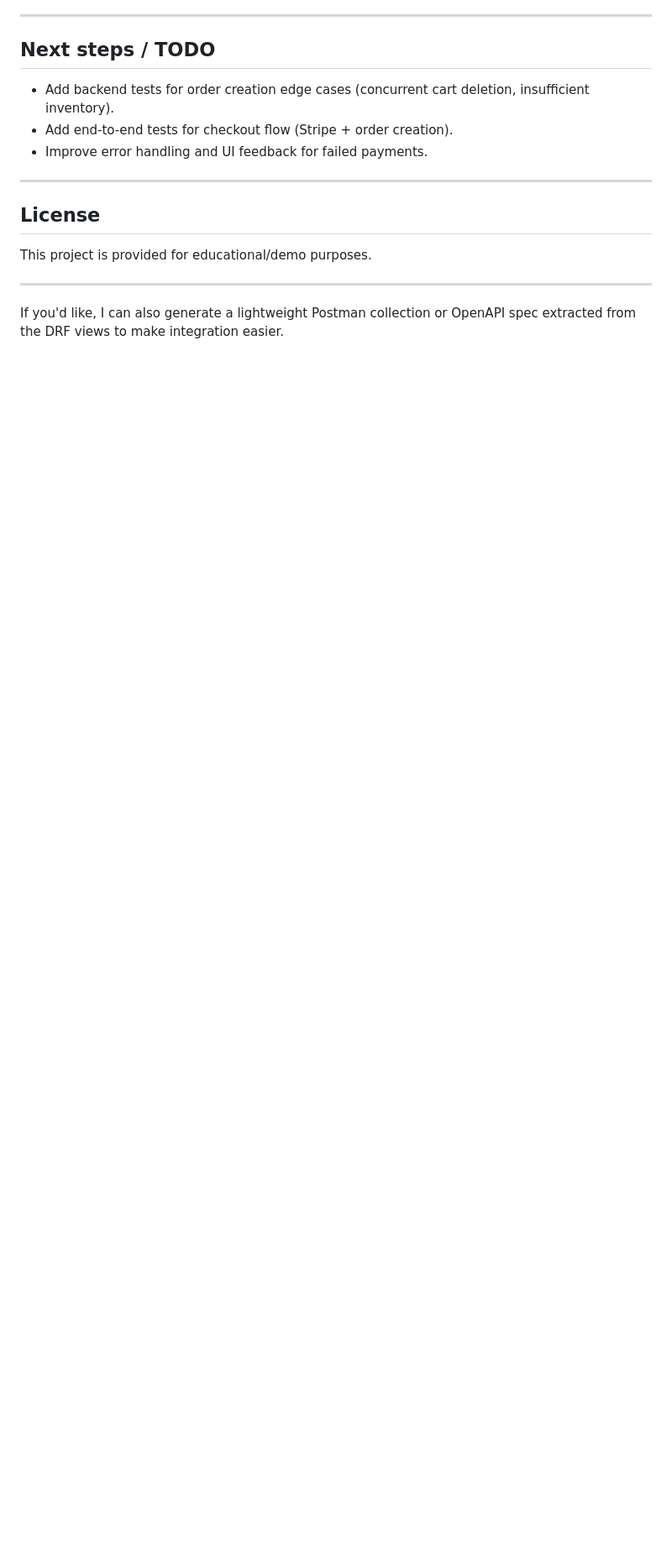
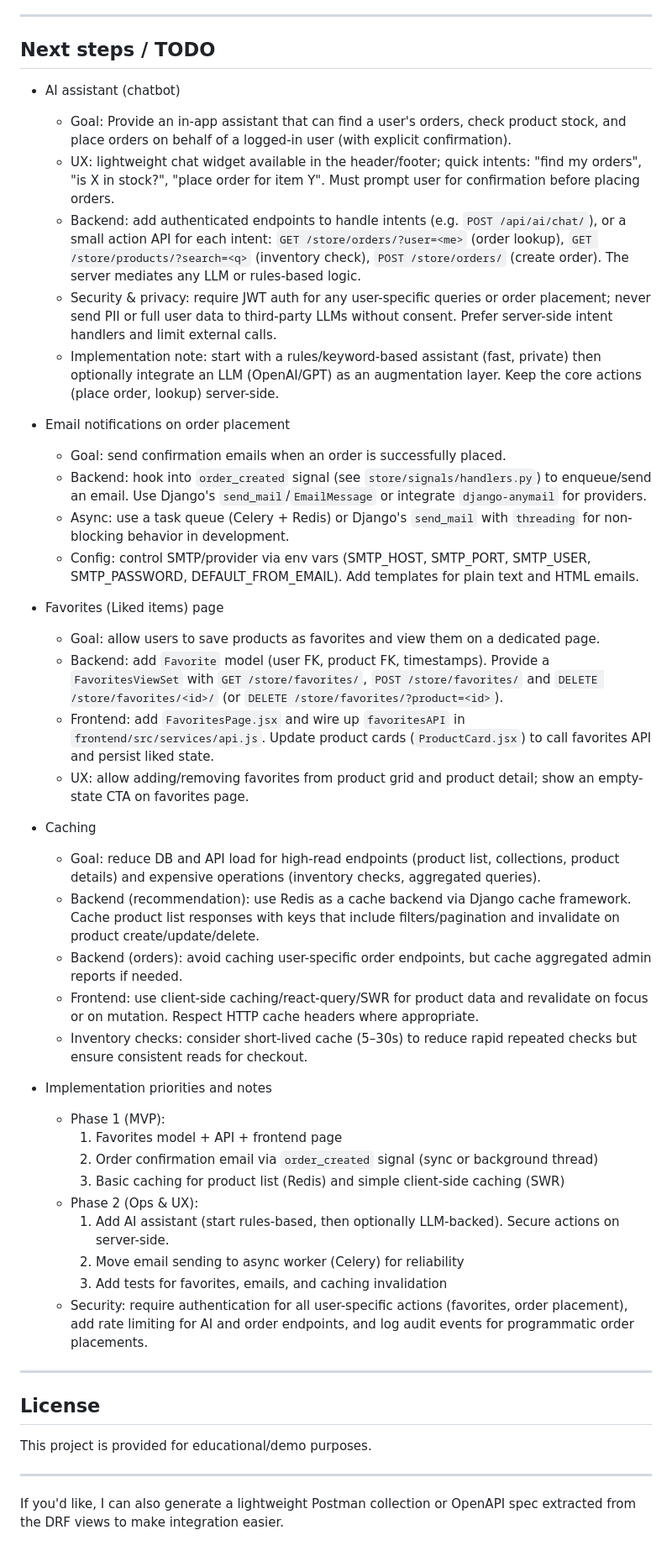
Before and after one commit to chalia082/django-store, a Markdown page: README.md, the part around the change. Shown at 84% size. Drawn GitHub-style; blank space fills up the shorter version.

```diff
--- a/README.md
+++ b/README.md
@@ -245,9 +245,43 @@ Default frontend dev server: `http://localhost:5173/` (may choose another port i
 
 ## Next steps / TODO
 
-- Add backend tests for order creation edge cases (concurrent cart deletion, insufficient inventory).
-- Add end-to-end tests for checkout flow (Stripe + order creation).
-- Improve error handling and UI feedback for failed payments.
+- AI assistant (chatbot)
+  - Goal: Provide an in-app assistant that can find a user's orders, check product stock, and place orders on behalf of a logged-in user (with explicit confirmation).
+  - UX: lightweight chat widget available in the header/footer; quick intents: "find my orders", "is X in stock?", "place order for item Y". Must prompt user for confirmation before placing orders.
+  - Backend: add authenticated endpoints to handle intents (e.g. `POST /api/ai/chat/`), or a small action API for each intent: `GET /store/orders/?user=<me>` (order lookup), `GET /store/products/?search=<q>` (inventory check), `POST /store/orders/` (create order). The server mediates any LLM or rules-based logic.
+  - Security & privacy: require JWT auth for any user-specific queries or order placement; never send PII or full user data to third-party LLMs without consent. Prefer server-side intent handlers and limit external calls.
+  - Implementation note: start with a rules/keyword-based assistant (fast, private) then optionally integrate an LLM (OpenAI/GPT) as an augmentation layer. Keep the core actions (place order, lookup) server-side.
+
+- Email notifications on order placement
+  - Goal: send confirmation emails when an order is successfully placed.
+  - Backend: hook into `order_created` signal (see `store/signals/handlers.py`) to enqueue/send an email. Use Django's `send_mail`/`EmailMessage` or integrate `django-anymail` for providers.
+  - Async: use a task queue (Celery + Redis) or Django's `send_mail` with `threading` for non-blocking behavior in development.
+  - Config: control SMTP/provider via env vars (SMTP_HOST, SMTP_PORT, SMTP_USER, SMTP_PASSWORD, DEFAULT_FROM_EMAIL). Add templates for plain text and HTML emails.
+
+- Favorites (Liked items) page
+  - Goal: allow users to save products as favorites and view them on a dedicated page.
+  - Backend: add `Favorite` model (user FK, product FK, timestamps). Provide a `FavoritesViewSet` with `GET /store/favorites/`, `POST /store/favorites/` and `DELETE /store/favorites/<id>/` (or `DELETE /store/favorites/?product=<id>`).
+  - Frontend: add `FavoritesPage.jsx` and wire up `favoritesAPI` in `frontend/src/services/api.js`. Update product cards (`ProductCard.jsx`) to call favorites API and persist liked state.
+  - UX: allow adding/removing favorites from product grid and product detail; show an empty-state CTA on favorites page.
+
+- Caching
+  - Goal: reduce DB and API load for high-read endpoints (product list, collections, product details) and expensive operations (inventory checks, aggregated queries).
+  - Backend (recommendation): use Redis as a cache backend via Django cache framework. Cache product list responses with keys that include filters/pagination and invalidate on product create/update/delete.
+  - Backend (orders): avoid caching user-specific order endpoints, but cache aggregated admin reports if needed.
+  - Frontend: use client-side caching/react-query/SWR for product data and revalidate on focus or on mutation. Respect HTTP cache headers where appropriate.
+  - Inventory checks: consider short-lived cache (5–30s) to reduce rapid repeated checks but ensure consistent reads for checkout.
+
+- Implementation priorities and notes
+  - Phase 1 (MVP):
+    1. Favorites model + API + frontend page
+    2. Order confirmation email via `order_created` signal (sync or background thread)
+    3. Basic caching for product list (Redis) and simple client-side caching (SWR)
+  - Phase 2 (Ops & UX):
+    1. Add AI assistant (start rules-based, then optionally LLM-backed). Secure actions on server-side.
+    2. Move email sending to async worker (Celery) for reliability
+    3. Add tests for favorites, emails, and caching invalidation
+  - Security: require authentication for all user-specific actions (favorites, order placement), add rate limiting for AI and order endpoints, and log audit events for programmatic order placements.
+
 
 ---
 
```
